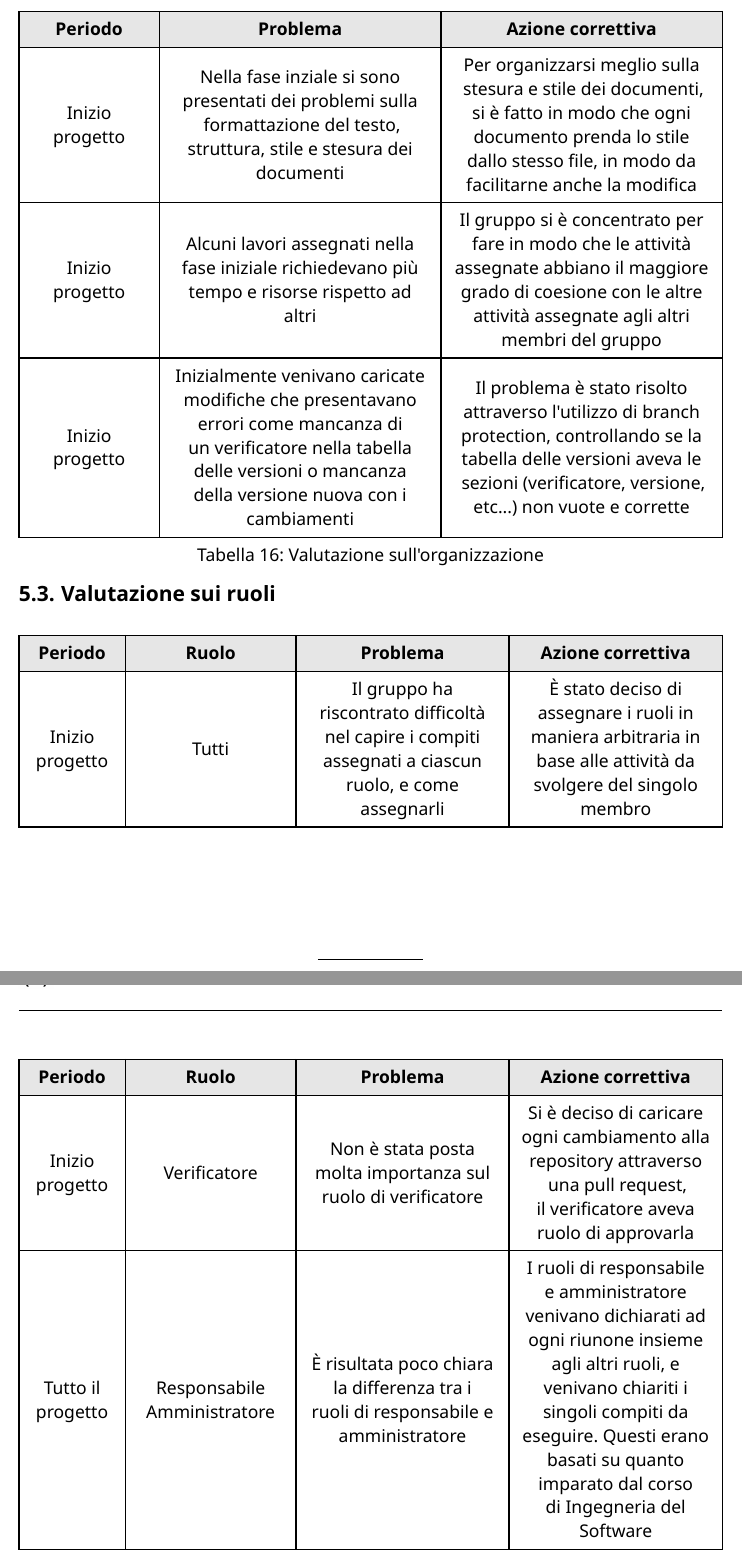
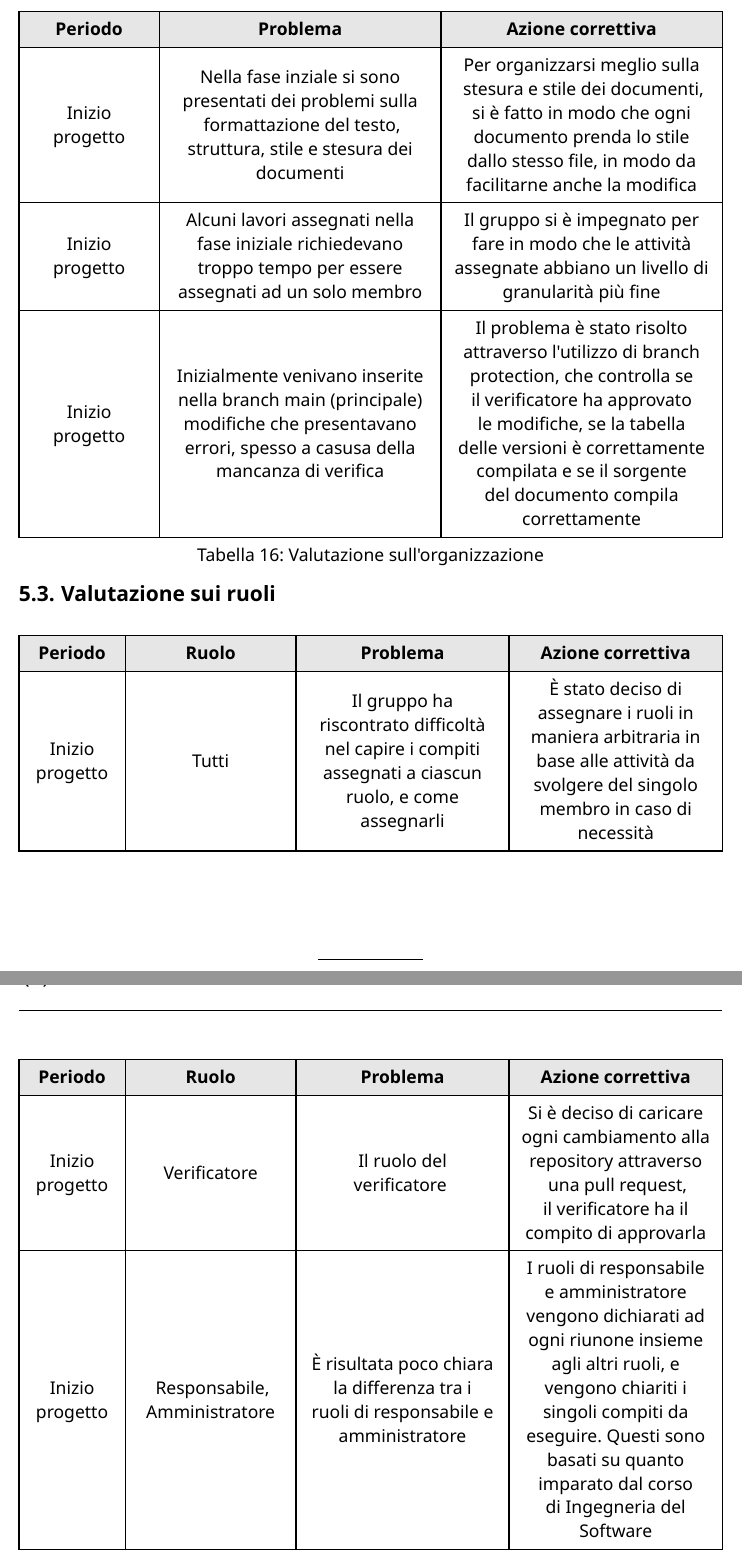
Before and after one commit to CodeHex16/documentazione, a Typst document (2 - RTB/source/Piano-di-Qualifica.typ): two parts of pages 22 and 23 of 24, joined at a grey line, cut so that both start at the same text. Compiled offline with Typst 0.15.

Commit message:
fix: verifica;

```diff
--- a/2 - RTB/source/Piano-di-Qualifica.typ
+++ b/2 - RTB/source/Piano-di-Qualifica.typ
@@ -567,11 +567,11 @@ adottata.
     "Nella fase inziale si sono presentati dei problemi sulla formattazione del testo, struttura, stile e stesura dei documenti",
     "Per organizzarsi meglio sulla stesura e stile dei documenti, si è fatto in modo che ogni documento prenda lo stile dallo stesso file, in modo da facilitarne anche la modifica",
     "Inizio progetto",
-    "Alcuni lavori assegnati nella fase iniziale richiedevano più tempo e risorse rispetto ad altri",
-    "Il gruppo si è concentrato per fare in modo che le attività assegnate abbiano il maggiore grado di coesione con le altre attività assegnate agli altri membri del gruppo",
+    "Alcuni lavori assegnati nella fase iniziale richiedevano troppo tempo per essere assegnati ad un solo membro",
+    "Il gruppo si è impegnato per fare in modo che le attività assegnate abbiano un livello di granularità più fine",
     "Inizio progetto",
-    "Inizialmente venivano caricate modifiche che presentavano errori come mancanza di un verificatore nella tabella delle versioni o mancanza della versione nuova con i cambiamenti",
-    "Il problema è stato risolto attraverso l'utilizzo di branch protection, controllando se la tabella delle versioni aveva le sezioni (verificatore, versione, etc...) non vuote e corrette",
+    "Inizialmente venivano inserite nella branch main (principale) modifiche che presentavano errori, spesso a casusa della mancanza di verifica",
+    "Il problema è stato risolto attraverso l'utilizzo di branch protection, che controlla se il verificatore ha approvato le modifiche, se la tabella delle versioni è correttamente compilata e se il sorgente del documento compila correttamente",
   ),
 )
 
@@ -588,15 +588,15 @@ adottata.
     "Inizio progetto",
     "Tutti",
     "Il gruppo ha riscontrato difficoltà nel capire i compiti assegnati a ciascun ruolo, e come assegnarli",
-    "È stato deciso di assegnare i ruoli in maniera arbitraria in base alle attività da svolgere del singolo membro",
+    "È stato deciso di assegnare i ruoli in maniera arbitraria in base alle attività da svolgere del singolo membro in caso di necessità",
     "Inizio progetto",
     "Verificatore",
-    "Non è stata posta molta importanza sul ruolo di verificatore",
-    "Si è deciso di caricare ogni cambiamento alla repository attraverso una pull request, il verificatore aveva ruolo di approvarla",
-    "Tutto il progetto",
-    "Responsabile Amministratore",
+    "Il ruolo del verificatore ",
+    "Si è deciso di caricare ogni cambiamento alla repository attraverso una pull request, il verificatore ha il compito di approvarla",
+    "Inizio progetto",
+    "Responsabile, Amministratore",
     "È risultata poco chiara la differenza tra i ruoli di responsabile e amministratore",
-    "I ruoli di responsabile e amministratore venivano dichiarati ad ogni riunone insieme agli altri ruoli, e venivano chiariti i singoli compiti da eseguire. Questi erano basati su quanto imparato dal corso di Ingegneria del Software",
+    "I ruoli di responsabile e amministratore vengono dichiarati ad ogni riunone insieme agli altri ruoli, e vengono chiariti i singoli compiti da eseguire. Questi sono basati su quanto imparato dal corso di Ingegneria del Software",
   ),
 )
 == Valutazione sugli strumenti
```
Also changed, not shown: 2 - RTB/source/Piano-di-Qualifica.typ (8 more changed lines).
